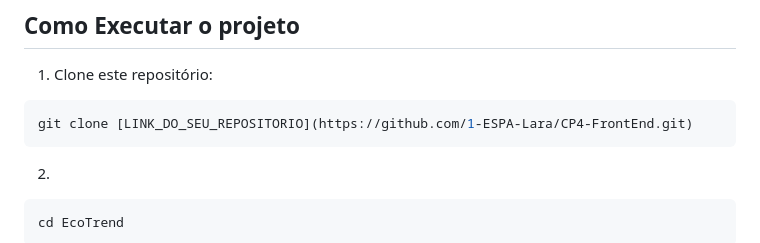
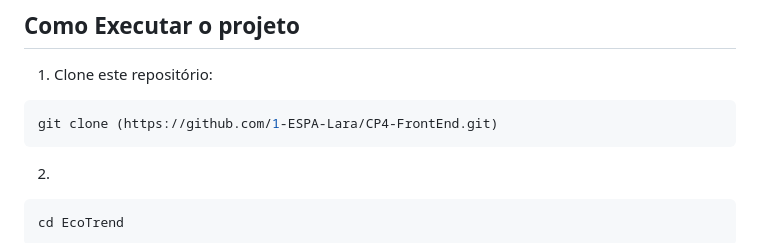
Before and after one commit to 1-ESPA-Lara/CP4-FrontEnd, a Markdown page: README.md, the part around the change. GitHub-like rendering.

Commit message:
Correct git clone command in README
Fix the clone command syntax in README

````diff
--- a/README.md
+++ b/README.md
@@ -128,7 +128,7 @@ EcoTrend/
 1. Clone este repositório:
 
 ```bash
-git clone [LINK_DO_SEU_REPOSITORIO](https://github.com/1-ESPA-Lara/CP4-FrontEnd.git)
+git clone (https://github.com/1-ESPA-Lara/CP4-FrontEnd.git)
 ```
 
 2.
````
